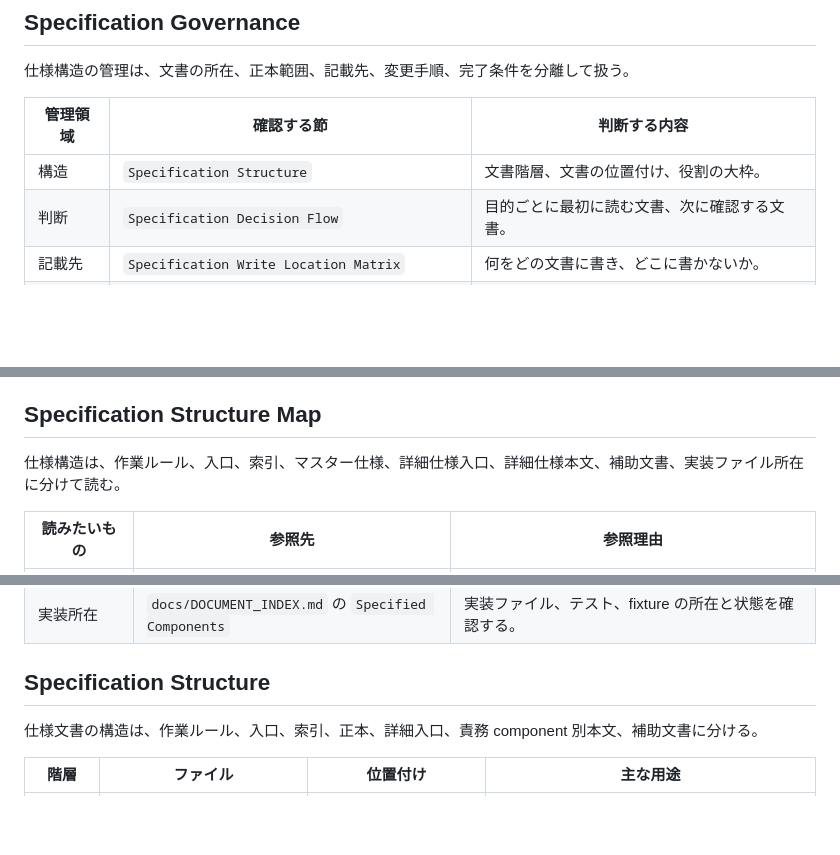
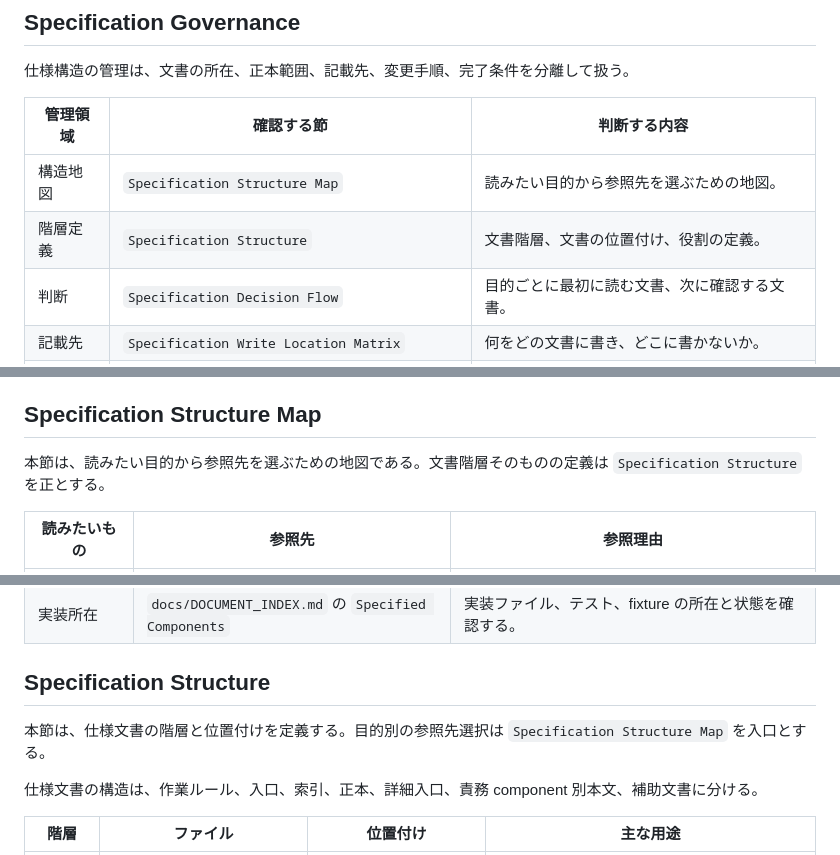
Before and after one commit to fqwink/Build-Scripts, a Markdown page: docs/DOCUMENT_INDEX.md, 3 parts joined by grey strips. GitHub-like rendering; blank space fills up the shorter version.

Commit message:
Clarify specification structure map roles

```diff
--- a/docs/DOCUMENT_INDEX.md
+++ b/docs/DOCUMENT_INDEX.md
@@ -10,7 +10,8 @@
 
 | 管理領域 | 確認する節 | 判断する内容 |
 |----------|------------|--------------|
-| 構造 | `Specification Structure` | 文書階層、文書の位置付け、役割の大枠。 |
+| 構造地図 | `Specification Structure Map` | 読みたい目的から参照先を選ぶための地図。 |
+| 階層定義 | `Specification Structure` | 文書階層、文書の位置付け、役割の定義。 |
 | 判断 | `Specification Decision Flow` | 目的ごとに最初に読む文書、次に確認する文書。 |
 | 記載先 | `Specification Write Location Matrix` | 何をどの文書に書き、どこに書かないか。 |
 | 変更手順 | `Specification Change Procedure` | 文書構造変更時の作業順序。 |
@@ -20,7 +21,7 @@
 
 ## Specification Structure Map
 
-仕様構造は、作業ルール、入口、索引、マスター仕様、詳細仕様入口、詳細仕様本文、補助文書、実装ファイル所在に分けて読む。
+本節は、読みたい目的から参照先を選ぶための地図である。文書階層そのものの定義は `Specification Structure` を正とする。
 
 | 読みたいもの | 参照先 | 参照理由 |
 |--------------|--------|----------|
@@ -34,6 +35,8 @@
 | 実装所在 | `docs/DOCUMENT_INDEX.md` の `Specified Components` | 実装ファイル、テスト、fixture の所在と状態を確認する。 |
 
 ## Specification Structure
+
+本節は、仕様文書の階層と位置付けを定義する。目的別の参照先選択は `Specification Structure Map` を入口とする。
 
 仕様文書の構造は、作業ルール、入口、索引、正本、詳細入口、責務 component 別本文、補助文書に分ける。
 
```
